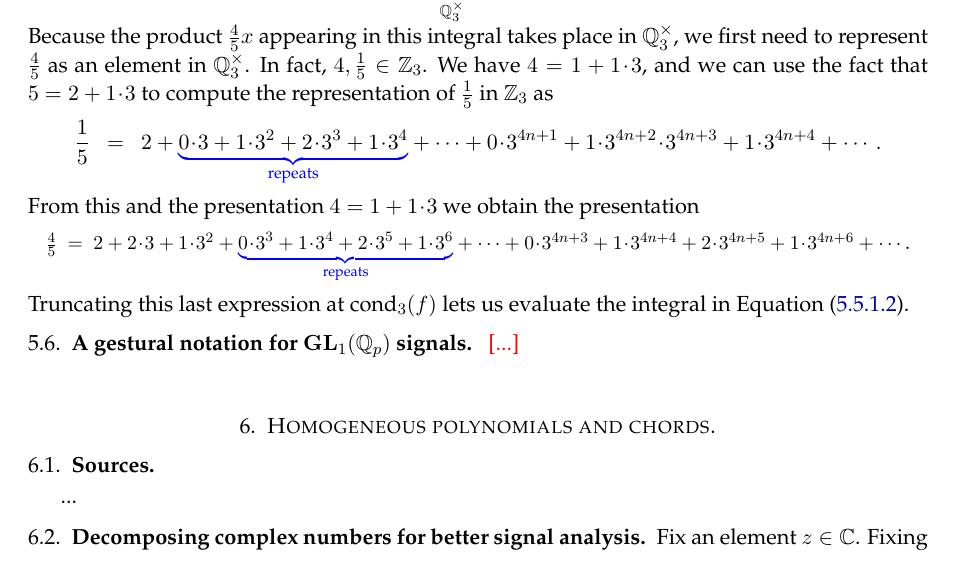
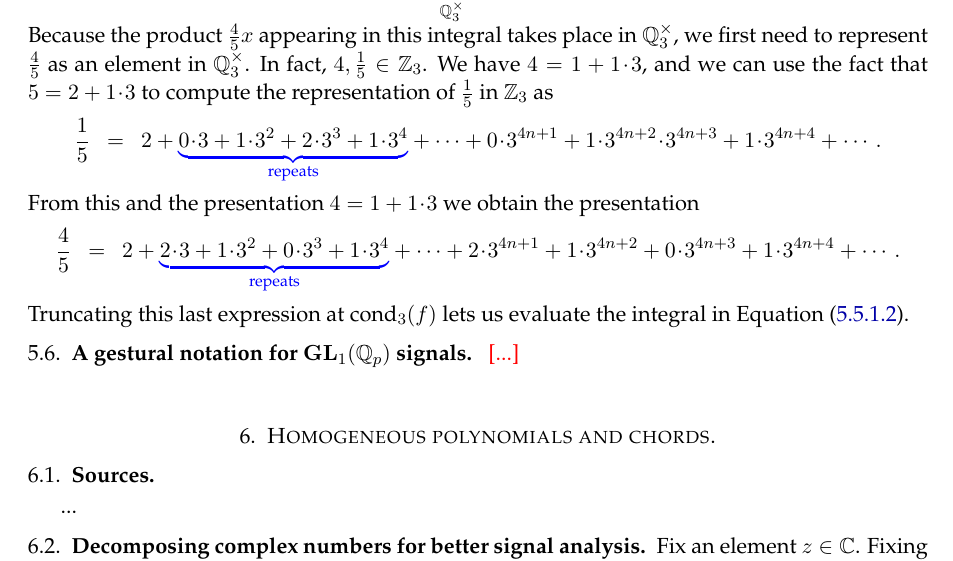
Before and after one commit to TYLERSFOSTER/Tonality_from_Q_p_and_SL_2, a LaTeX thesis (Notes_on_Representations_of_Algebraic_Groups.tex): part of page 23 of 32, cut so that both start at the same text. Compiled offline with pdfLaTeX.

Commit message:
Add files via upload

```diff
--- a/Notes_on_Representations_of_Algebraic_Groups.tex
+++ b/Notes_on_Representations_of_Algebraic_Groups.tex
@@ -2461,20 +2461,18 @@ Because the product $\tfrac{4}{5}x$ appearing in this integral takes place in $\
 	$$
 From this and the presentation $4=1+1\!\cdot\!3$ we obtain the presentation
 	$$
-	\scalebox{.9}{$
 	\frac{4}{5}
-	\ =\
-	2+2\!\cdot\!3+1\!\cdot\!3^2+
+	\ \ =\ \
+	2+
 	{\color{blue}
 	\underset{\text{repeats}}{\underbrace{
 	{\color{black}
-	0\!\cdot\!3^3+1\!\cdot\!3^4+2\!\cdot\!3^5+1\!\cdot\!3^6
+	2\!\cdot\!3+1\!\cdot\!3^2+0\!\cdot\!3^3+1\!\cdot\!3^4
 	}
 	}
 	}
 	}
-	+\cdots+0\!\cdot\!3^{4n+3}+1\!\cdot\!3^{4n+4}+ 2\!\cdot\!3^{4n+5}+1\!\cdot\!3^{4n+6}+\cdots
-	$}.
+	+\cdots+2\!\cdot\!3^{4n+1}+1\!\cdot\!3^{4n+2}+ 0\!\cdot\!3^{4n+3}+1\!\cdot\!3^{4n+4}+\cdots.
 	$$
 Truncating this last expression at $\text{cond}_3(f)$ lets us evaluate the integral in Equation \eqref{equation: translated 3-adic Mellin}.
 \end{example}
```
Also changed, not shown: Notes_on_Representations_of_Algebraic_Groups.pdf.
